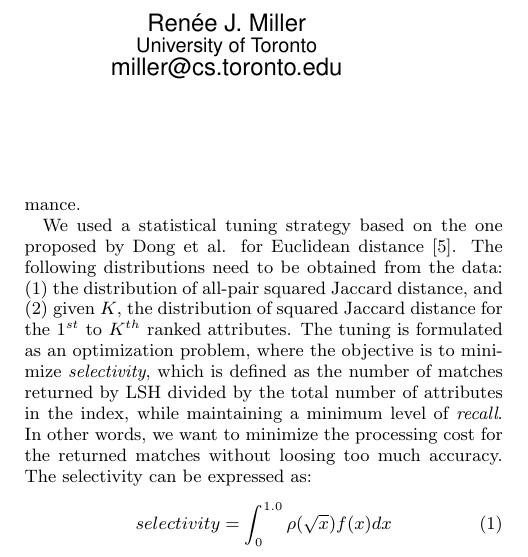
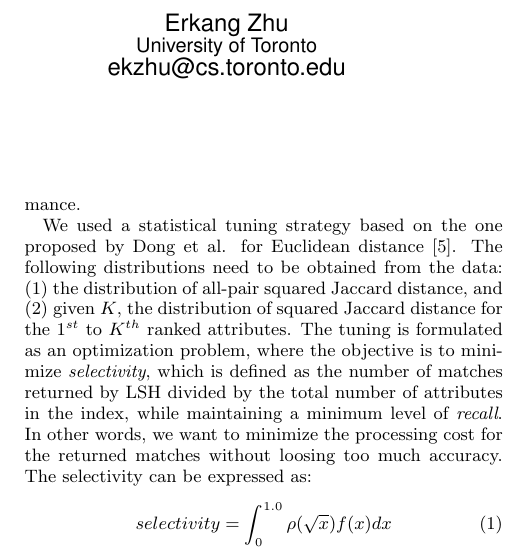
Before and after one commit to RJMillerLab/minhash-lsh, a LaTeX paper (paper/paper.tex): part of one column of page 1 of 2, cut at the place of the change. Compiled offline with pdfLaTeX.

Commit message:
change 2nd author

```diff
--- a/paper/paper.tex
+++ b/paper/paper.tex
@@ -97,9 +97,9 @@ BiChen Rao\\
        \email{eric.rao@mail.utoronto.ca}
 % 2nd. author
 \alignauthor
-Ren\'{e}e J. Miller\\
+Erkang Zhu\\
        \affaddr{University of Toronto}\\
-       \email{miller@cs.toronto.edu}
+       \email{ekzhu@cs.toronto.edu}
 }
 % There's nothing stopping you putting the seventh, eighth, etc.
 % author on the opening page (as the 'third row') but we ask,
```
